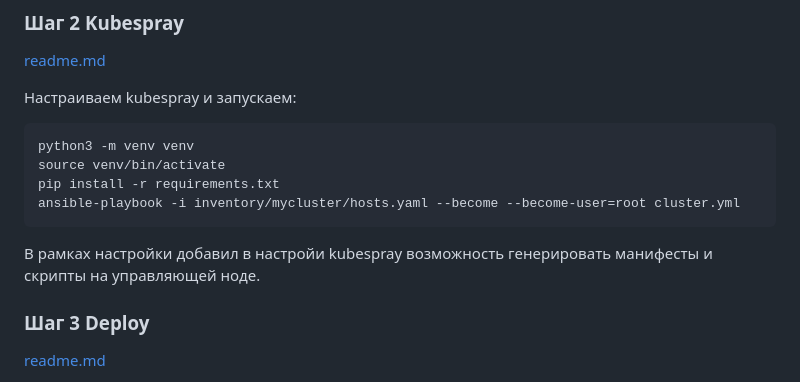
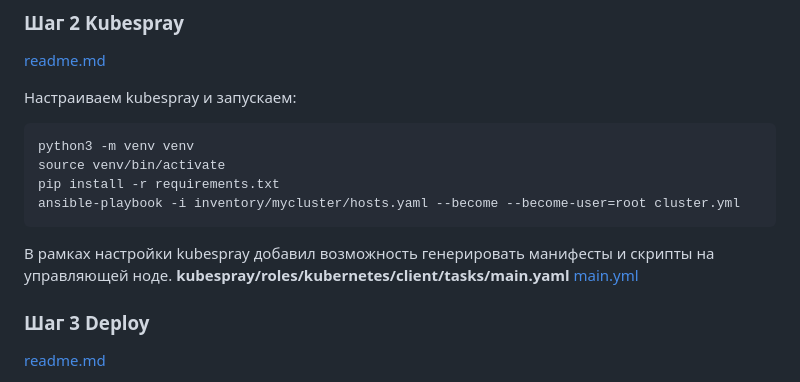
Before and after one commit to IvanChet-4/DevOps_D, a Markdown page: README.md, the part around the change. Rendered like a GitHub page.

````diff
--- a/README.md
+++ b/README.md
@@ -31,7 +31,9 @@ source venv/bin/activate
 pip install -r requirements.txt
 ansible-playbook -i inventory/mycluster/hosts.yaml --become --become-user=root cluster.yml
 ```
-В рамках настройки добавил в настройи kubespray возможность генерировать манифесты и скрипты на управляющей ноде.
+В рамках настройки kubespray добавил возможность генерировать манифесты и скрипты на управляющей ноде.
+<b> kubespray/roles/kubernetes/client/tasks/main.yaml </b>
+[main.yml](https://github.com/IvanChet-4/DevOps_D/blob/main/Kubespray/add_parameters/main.yml)
 
 ### Шаг 3 Deploy
 [readme.md](https://github.com/IvanChet-4/DevOps_D/blob/main/Deploy/readme.md)
````
